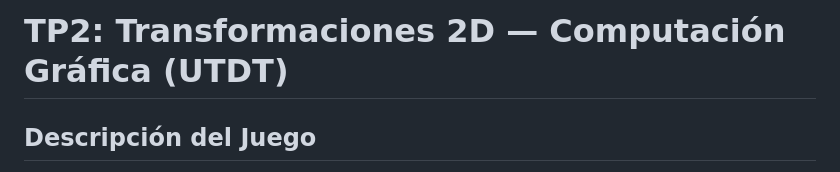
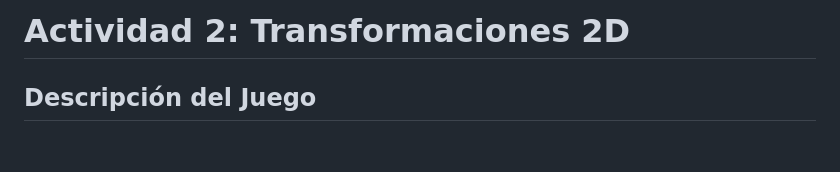
Before and after one commit to LIA-DiTella/computacion-grafica-2c-2026, a Markdown page: tp2/README.md, the part around the change. GitHub-like rendering; blank space fills up the shorter version.

```diff
--- a/tp2/README.md
+++ b/tp2/README.md
@@ -1,4 +1,4 @@
-# TP2: Transformaciones 2D — Computación Gráfica (UTDT)
+# Actividad 2: Transformaciones 2D
 
 ## Descripción del Juego
 
```
